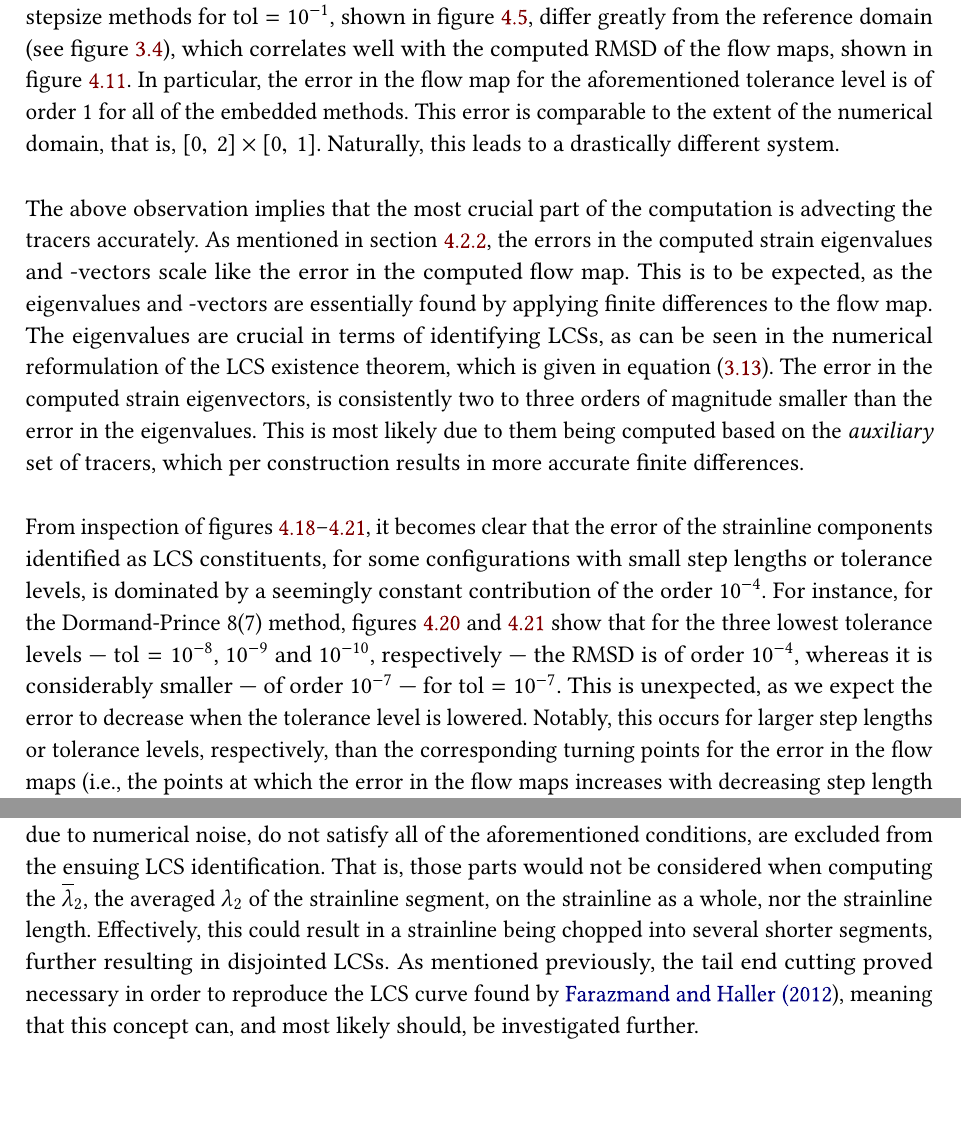
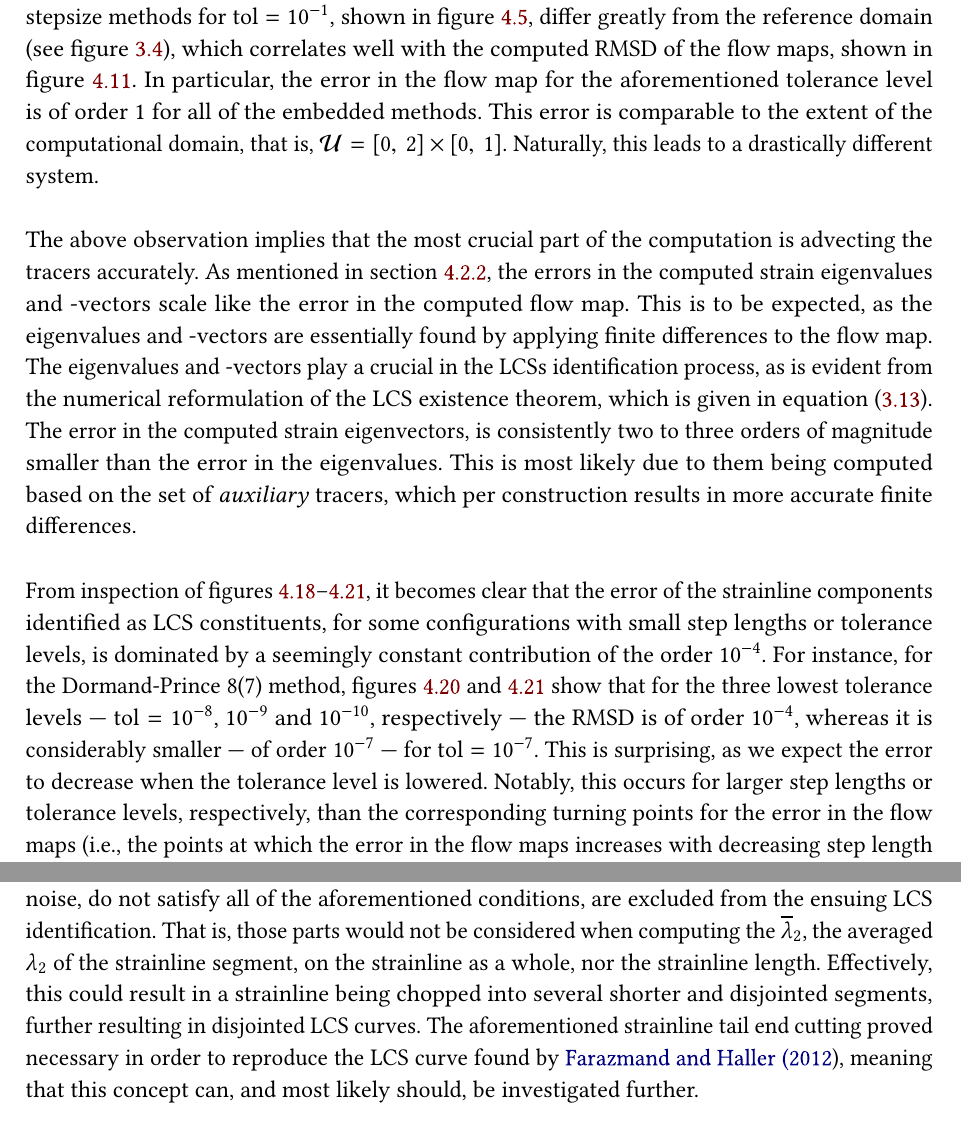
Before and after one commit to arnemagnus/physics_project, a LaTeX thesis (report/latex_source/source.tex, which reads report/latex_source/mainmatter/discussion/general_remarks.tex, report/latex_source/mainmatter/discussion/lcsidentification.tex, report/latex_source/mainmatter/discussion/measuresoferror.tex): two parts of pages 69 and 75 of 82, joined at a grey line, cut so that both start at the same text, the shorter picture padded with empty space. The pictures show the PDF file report/latex_source/thesis.pdf that the author committed with the source.

Commit message:
Finished proofreading

```diff
--- a/report/latex_source/mainmatter/discussion/general_remarks.tex
+++ b/report/latex_source/mainmatter/discussion/general_remarks.tex
@@ -17,9 +17,9 @@ greatly from the reference domain (see~\cref{fig:u0_domain}), which correlates
 well with the computed $\rmsd$ of the flow maps, shown in
 figure~\ref{fig:flowmap_err_both}. In particular, the error in the flow map for
 the aforementioned tolerance level is of order $1$ for all of the embedded
-methods. This error is comparable to the extent of the numerical domain, that
-is, $[0,\hspace{0.5ex}2]\times[0,\hspace{0.5ex}1]$. Naturally, this leads to a
-drastically different system.
+methods. This error is comparable to the extent of the computational domain,
+that is, $\mathcal{U}=[0,\hspace{0.5ex}2]\times[0,\hspace{0.5ex}1]$. Naturally,
+this leads to a drastically different system.
 
 The above observation implies that the most crucial part of the computation is
 advecting the tracers accurately. As mentioned in
@@ -27,4 +27,3 @@ advecting the tracers accurately. As mentioned in
 in the computed strain eigenvalues and -vectors scale like the error in the
 computed flow map. This is to be expected, as the eigenvalues and -vectors are
 essentially found by applying finite differences to the flow map. The
-eigenvalues are crucial in terms of identifying LCSs, as can be seen in the
@@ -34,3 +30,2 @@ consistently two to three orders of magnitude smaller than the error in the
-eigenvalues. This is most likely due to them being computed based on the %denser
-\emph{auxiliary} set of tracers, which per construction results in more accurate
-finite differences.
+eigenvalues and -vectors play a crucial in the LCSs identification process, as
+is evident from the numerical reformulation of the LCS existence theorem, which
@@ -37,3 +36,4 @@ finite differences.
+accurate finite differences.
 
 From inspection of~\cref{fig:lcs_rmsd_fp_nn_fixed,fig:lcs_rmsd_fn_nn_fixed,%
 fig:lcs_rmsd_fp_nn_both,fig:lcs_rmsd_fn_nn_both}, it becomes clear that the
@@ -45,7 +45,7 @@ for the Dormand-Prince 8(7) method,
 lowest tolerance levels --- $\textnormal{tol}=10^{-8}$, $10^{-9}$ and
 $10^{-10}$, respectively --- the $\rmsd$ is of order $10^{-4}$, whereas it is
 considerably smaller --- of order $10^{-7}$ --- for $\textnormal{tol}=10^{-7}$.
-This is unexpected, as we expect the error to decrease when the tolerance level
+This is surprising, as we expect the error to decrease when the tolerance level
 is lowered.  Notably, this occurs for larger step lengths or tolerance levels,
 respectively, than the corresponding turning points for the error in the flow
 maps (i.e., the points at which the error in the flow maps increases with
--- a/report/latex_source/mainmatter/discussion/lcsidentification.tex
+++ b/report/latex_source/mainmatter/discussion/lcsidentification.tex
@@ -35,10 +35,11 @@ the ensuing LCS identification. That is, those parts would not be considered
 when computing the $\overline{\lambda}_{2}$, the averaged $\lambda_{2}$ of
 the strainline segment, on the strainline as a whole, nor
 the strainline length. Effectively, this could result in a strainline being
-chopped into several shorter segments, further resulting in
-disjointed LCSs. As mentioned previously, the tail end cutting proved necessary
-in order to reproduce the LCS curve found by \textcite{farazmand2012computing},
-meaning that this concept can, and most likely should, be investigated further.
+chopped into several shorter and disjointed segments, further resulting in
+disjointed LCS curves. The aforementioned strainline tail end cutting proved
+necessary in order to reproduce the LCS curve found by
+\textcite{farazmand2012computing}, meaning that this concept can, and most
+likely should, be investigated further.
 
 Lastly, the rationale of filtering out LCS candidate curves which are shorter
 than the preselected length $l_{\textnormal{f}}=1$, described in
--- a/report/latex_source/mainmatter/discussion/measuresoferror.tex
+++ b/report/latex_source/mainmatter/discussion/measuresoferror.tex
@@ -1,20 +1,21 @@
 \section{About the measures of error}
 \label{sec:about_the_measures_of_error}
 
-RMS averaging was utilized for all the measures of error introduced in~\cref{sec:estimation_of_errors},
-except the one concerning false positives and negatives with regards to
-LCS identification. Regarding the flow maps, this choice was made based on the
-fact that it encapsulates the effect of outliers, that is, any tracers for which
-the advection error becomes relatively large. These are expected to have the
-most severe impact on the ensuing LCS identification procedure. As shown in
+RMS averaging was utilized for all the measures of error introduced in
+\cref{sec:estimation_of_errors}, except the one concerning false positives and
+negatives with regards to LCS identification. Regarding the flow maps, this
+choice was made based on the fact that it encapsulates the effect of outliers,
+that is, any tracers for which the advection error becomes relatively large.
+These are expected to have the most severe impact on the ensuing LCS
+identification procedure. As shown in
 \cref{fig:flowmap_err_fixed,fig:flowmap_err_both}, the errors in the flow map
 resulting of the Euler method and all of the adaptive stepsize methods, for the
 largest numerical step length and tolerance level, respectively, are of order 1,
 similar to the dimensions of the computational domain, that is,
-$[0,\hspace{0.5ex}2]\times[0,\hspace{0.5ex}1]$. However, because there is no general
-a priori way of knowing the regions of the domain in which the flow maps will be
-resolved the most poorly, the maximum error is not of particular interest
-in this kind of analysis.
+$\mathcal{U}=[0,\hspace{0.5ex}2]\times[0,\hspace{0.5ex}1]$. However, because
+there is no general a priori way of knowing the regions of the domain in which
+the flow maps will be resolved the most poorly, the maximum error is not of
+particular interest in this kind of analysis.
 
 Because the normal component of the velocity field is zero at the domain
 boundaries, one expects the flow map error to, in some sense, be limited from
```
Also changed, not shown: report/latex_source/mainmatter/conclusions/concs.tex (+3 -3 lines), report/latex_source/mainmatter/discussion/strainlineiteration.tex (+1 -1 lines), report/latex_source/thesis.pdf, report/latex_source/mainmatter/discussion/general_remarks.tex (21 more changed lines), report/latex_source/mainmatter/discussion/measuresoferror.tex (4 more changed lines).
